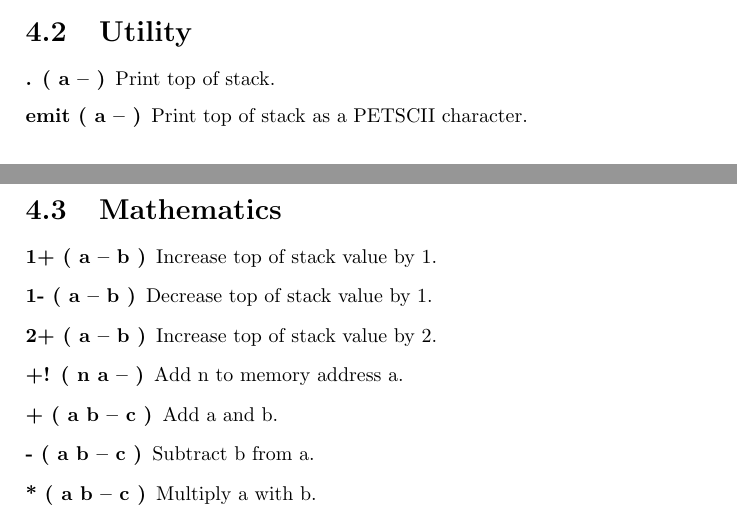
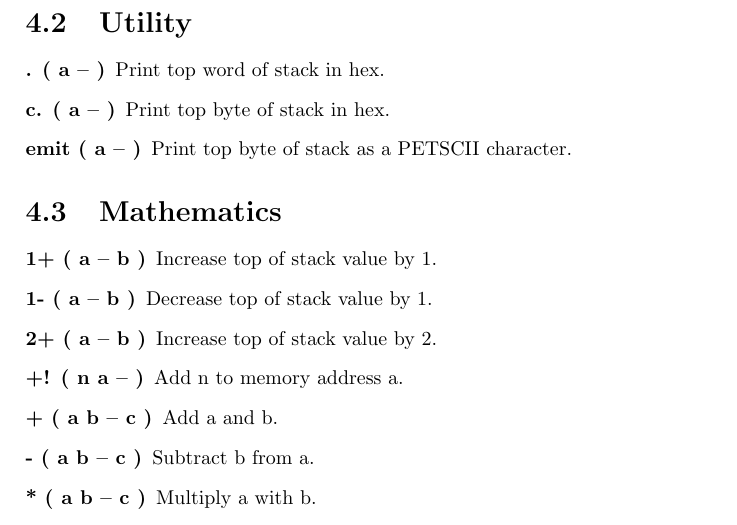
Before and after one commit to jkotlinski/durexforth, a LaTeX document (docs/manual.tex, which reads docs/forth.tex): two parts of pages 9 and 10 of 13 before the commit and part of page 10 of 13 after it, the two joined at a grey line, cut so that both start at the same text. Compiled offline with pdfLaTeX.

Commit message:
add c. to docs

```diff
--- a/docs/forth.tex
+++ b/docs/forth.tex
@@ -80,11 +80,15 @@ Drop value on top of return stack.
 \begin{description}
 \item[. ( a -- )]
 
-Print top of stack.
+Print top word of stack in hex.
+
+\item[c. ( a -- )]
+
+Print top byte of stack in hex.
 
 \item[emit ( a -- )]
 
-Print top of stack as a PETSCII character.
+Print top byte of stack as a PETSCII character.
 
 \end{description}
 
```
